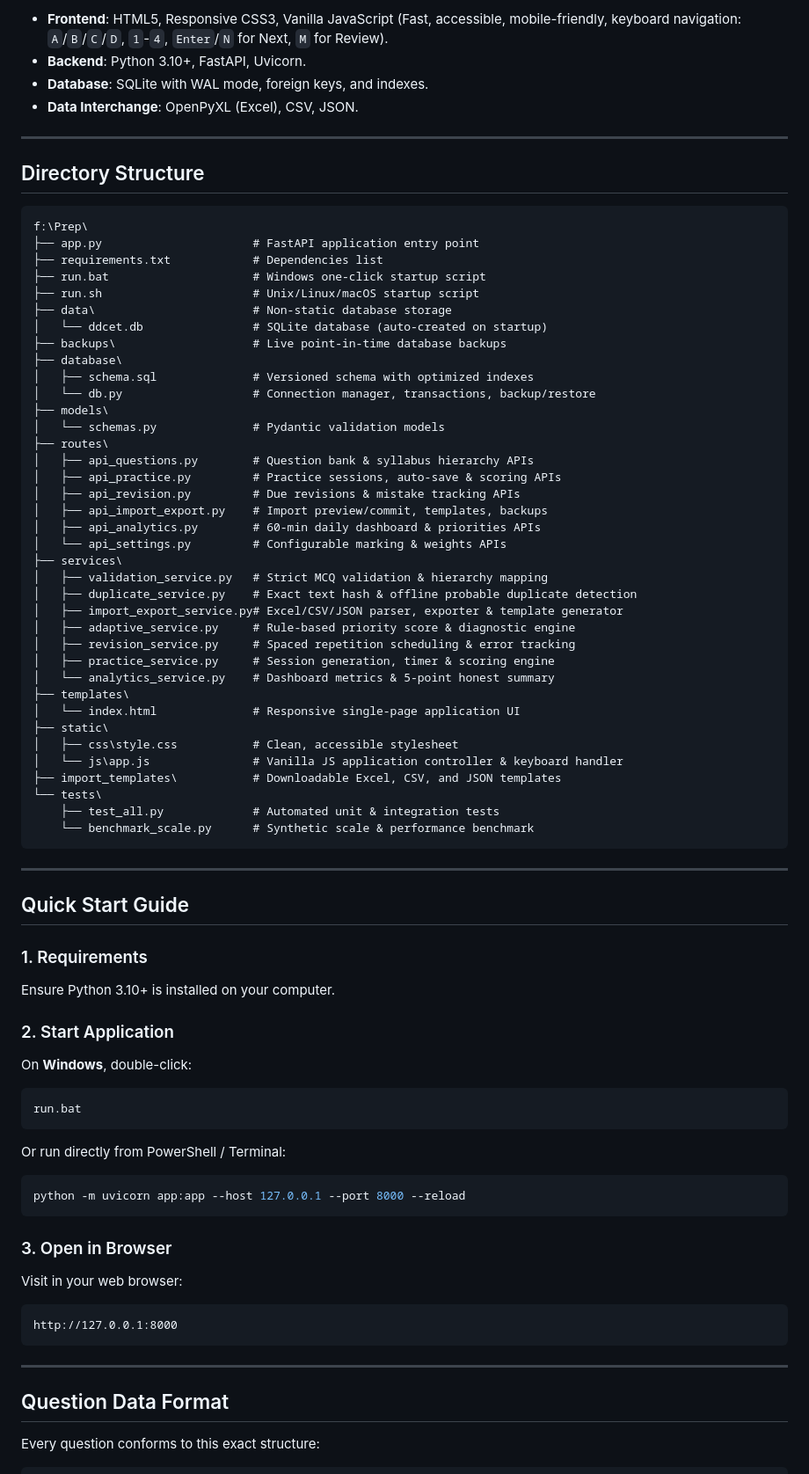
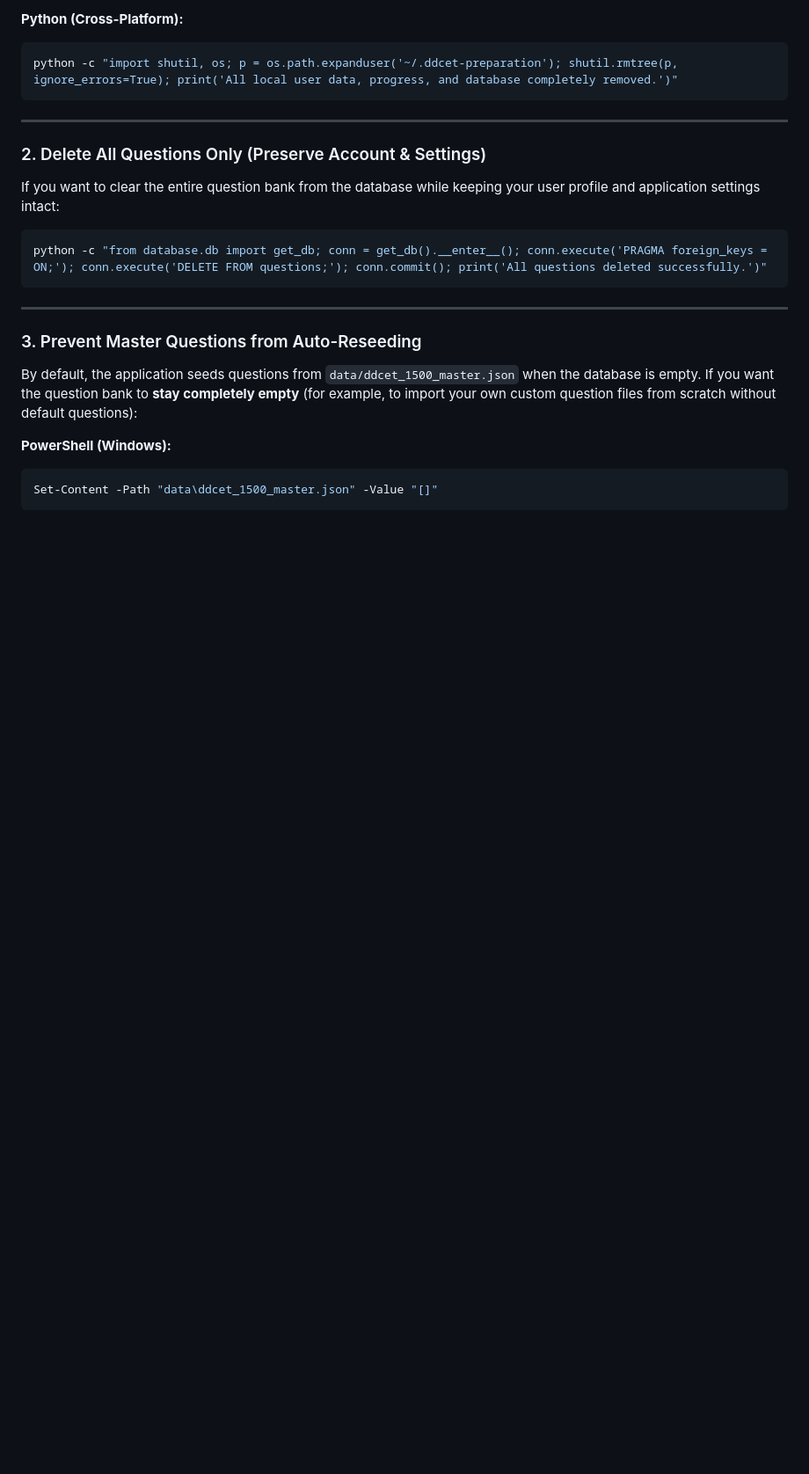
Before and after one commit to Nirvishpatel47/DDCET-preparation, a Markdown page: README.md, the part around one of its changes. Shown at 88% size. GitHub-like rendering; blank space fills up the shorter version.

````diff
--- a/README.md
+++ b/README.md
@@ -48,79 +21,25 @@ The primary objective is **mastery, revision, accuracy, and speed**—not merely
 
-- **Frontend**: HTML5, Responsive CSS3, Vanilla JavaScript (Fast, accessible, mobile-friendly, keyboard navigation: `A`/`B`/`C`/`D`, `1`-`4`, `Enter`/`N` for Next, `M` for Review).
-- **Backend**: Python 3.10+, FastAPI, Uvicorn.
-- **Database**: SQLite with WAL mode, foreign keys, and indexes.
-- **Data Interchange**: OpenPyXL (Excel), CSV, JSON.
-
----
-
-## Directory Structure
-
-```
-f:\Prep\
-├── app.py                      # FastAPI application entry point
-├── requirements.txt            # Dependencies list
-├── run.bat                     # Windows one-click startup script
-├── run.sh                      # Unix/Linux/macOS startup script
-├── data\                       # Non-static database storage
-│   └── ddcet.db                # SQLite database (auto-created on startup)
-├── backups\                    # Live point-in-time database backups
-├── database\
-│   ├── schema.sql              # Versioned schema with optimized indexes
-│   └── db.py                   # Connection manager, transactions, backup/restore
-├── models\
-│   └── schemas.py              # Pydantic validation models
-├── routes\
-│   ├── api_questions.py        # Question bank & syllabus hierarchy APIs
-│   ├── api_practice.py         # Practice sessions, auto-save & scoring APIs
-│   ├── api_revision.py         # Due revisions & mistake tracking APIs
-│   ├── api_import_export.py    # Import preview/commit, templates, backups
-│   ├── api_analytics.py        # 60-min daily dashboard & priorities APIs
-│   └── api_settings.py         # Configurable marking & weights APIs
-├── services\
-│   ├── validation_service.py   # Strict MCQ validation & hierarchy mapping
-│   ├── duplicate_service.py    # Exact text hash & offline probable duplicate detection
-│   ├── import_export_service.py# Excel/CSV/JSON parser, exporter & template generator
-│   ├── adaptive_service.py     # Rule-based priority score & diagnostic engine
-│   ├── revision_service.py     # Spaced repetition scheduling & error tracking
-│   ├── practice_service.py     # Session generation, timer & scoring engine
-│   └── analytics_service.py    # Dashboard metrics & 5-point honest summary
-├── templates\
-│   └── index.html              # Responsive single-page application UI
-├── static\
-│   ├── css\style.css           # Clean, accessible stylesheet
-│   └── js\app.js               # Vanilla JS application controller & keyboard handler
-├── import_templates\           # Downloadable Excel, CSV, and JSON templates
-└── tests\
-    ├── test_all.py             # Automated unit & integration tests
-    └── benchmark_scale.py      # Synthetic scale & performance benchmark
+**Python (Cross-Platform):**
+```bash
+python -c "import shutil, os; p = os.path.expanduser('~/.ddcet-preparation'); shutil.rmtree(p, ignore_errors=True); print('All local user data, progress, and database completely removed.')"
 ```
 
 ---
 
-## Quick Start Guide
+### 2. Delete All Questions Only (Preserve Account & Settings)
+If you want to clear the entire question bank from the database while keeping your user profile and application settings intact:
 
-### 1. Requirements
-Ensure Python 3.10+ is installed on your computer.
-
-### 2. Start Application
-On **Windows**, double-click:
-```cmd
-run.bat
-```
-Or run directly from PowerShell / Terminal:
 ```bash
-python -m uvicorn app:app --host 127.0.0.1 --port 8000 --reload
-```
-
-### 3. Open in Browser
-Visit in your web browser:
-```
-http://127.0.0.1:8000
+python -c "from database.db import get_db; conn = get_db().__enter__(); conn.execute('PRAGMA foreign_keys = ON;'); conn.execute('DELETE FROM questions;'); conn.commit(); print('All questions deleted successfully.')"
 ```
 
 ---
 
-## Question Data Format
+### 3. Prevent Master Questions from Auto-Reseeding
+By default, the application seeds questions from `data/ddcet_1500_master.json` when the database is empty. If you want the question bank to **stay completely empty** (for example, to import your own custom question files from scratch without default questions):
 
-Every question conforms to this exact structure:
+**PowerShell (Windows):**
+```powershell
+Set-Content -Path "data\ddcet_1500_master.json" -Value "[]"
+```
 
````
Also changed, not shown: other parts of README.md (+148 -126 lines).
